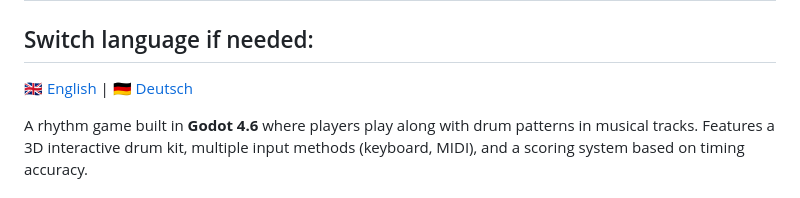
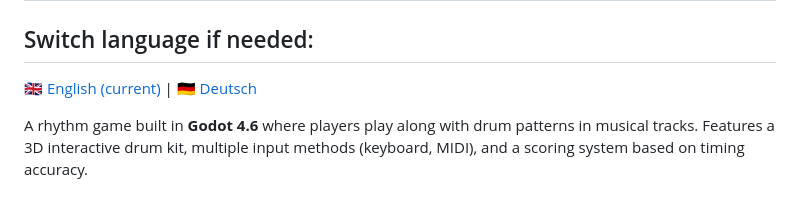
Before and after one commit to Foxden-Game-Studio/hit-the-beat-v2.0, a Markdown page: README.md, the part around the change. Drawn GitHub-style.

```diff
--- a/README.md
+++ b/README.md
@@ -2,7 +2,7 @@
 
 ## Switch language if needed:
 
-[🇬🇧 English](README.md) | [🇩🇪 Deutsch](README.de.md)
+[🇬🇧 English (current)](README.md) | [🇩🇪 Deutsch](README.de.md)
 
 A rhythm game built in **Godot 4.6** where players play along with drum patterns in musical tracks. Features a 3D interactive drum kit, multiple input methods (keyboard, MIDI), and a scoring system based on timing accuracy.
 
```
Also changed, not shown: README.de.md (+3 -1 lines).
